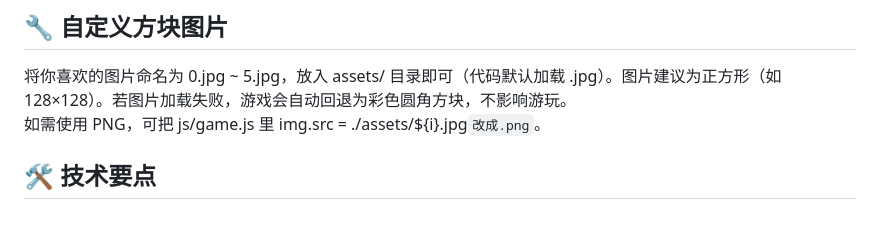
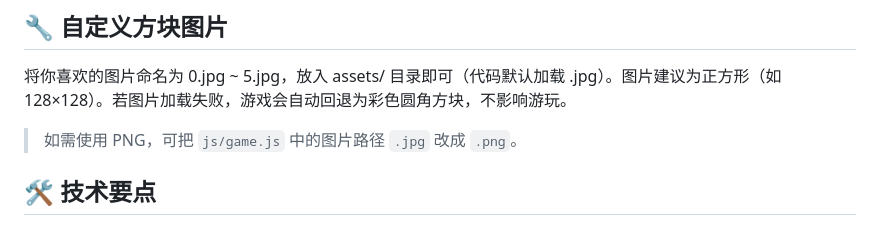
Before and after one commit to Rbuik/nailong-match, a Markdown page: README.md, the part around the change. Drawn GitHub-style.

```diff
--- a/README.md
+++ b/README.md
@@ -64,7 +64,7 @@ nailong-match/
 ## 🔧 自定义方块图片
 
 将你喜欢的图片命名为 0.jpg ~ 5.jpg，放入 assets/ 目录即可（代码默认加载 .jpg）。图片建议为正方形（如 128×128）。若图片加载失败，游戏会自动回退为彩色圆角方块，不影响游玩。<br>
-如需使用 PNG，可把 js/game.js 里 img.src = \./assets/${i}.jpg`改成.png`。
+> 如需使用 PNG，可把 `js/game.js` 中的图片路径 `.jpg` 改成 `.png`。
 
 ## 🛠️ 技术要点
 
```
